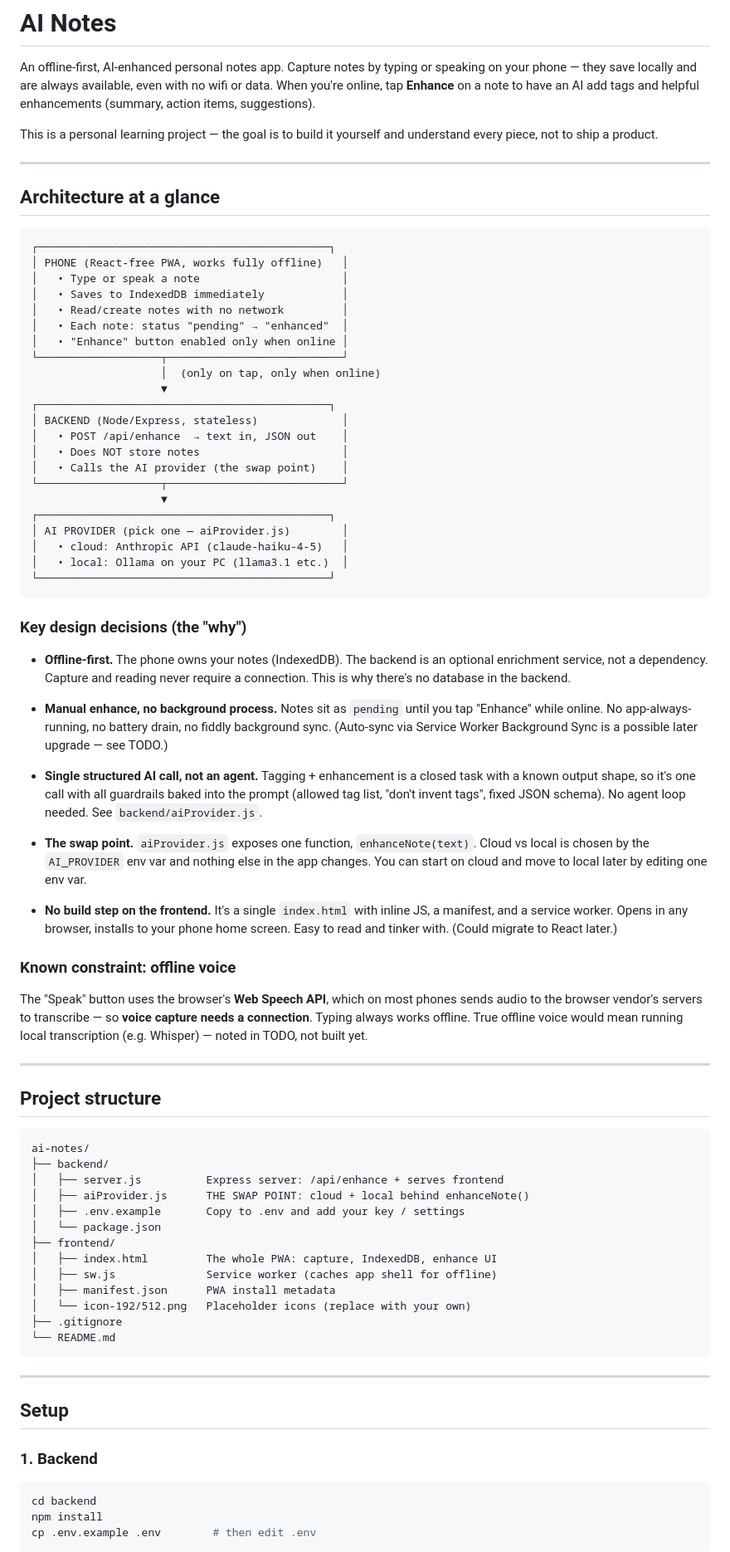
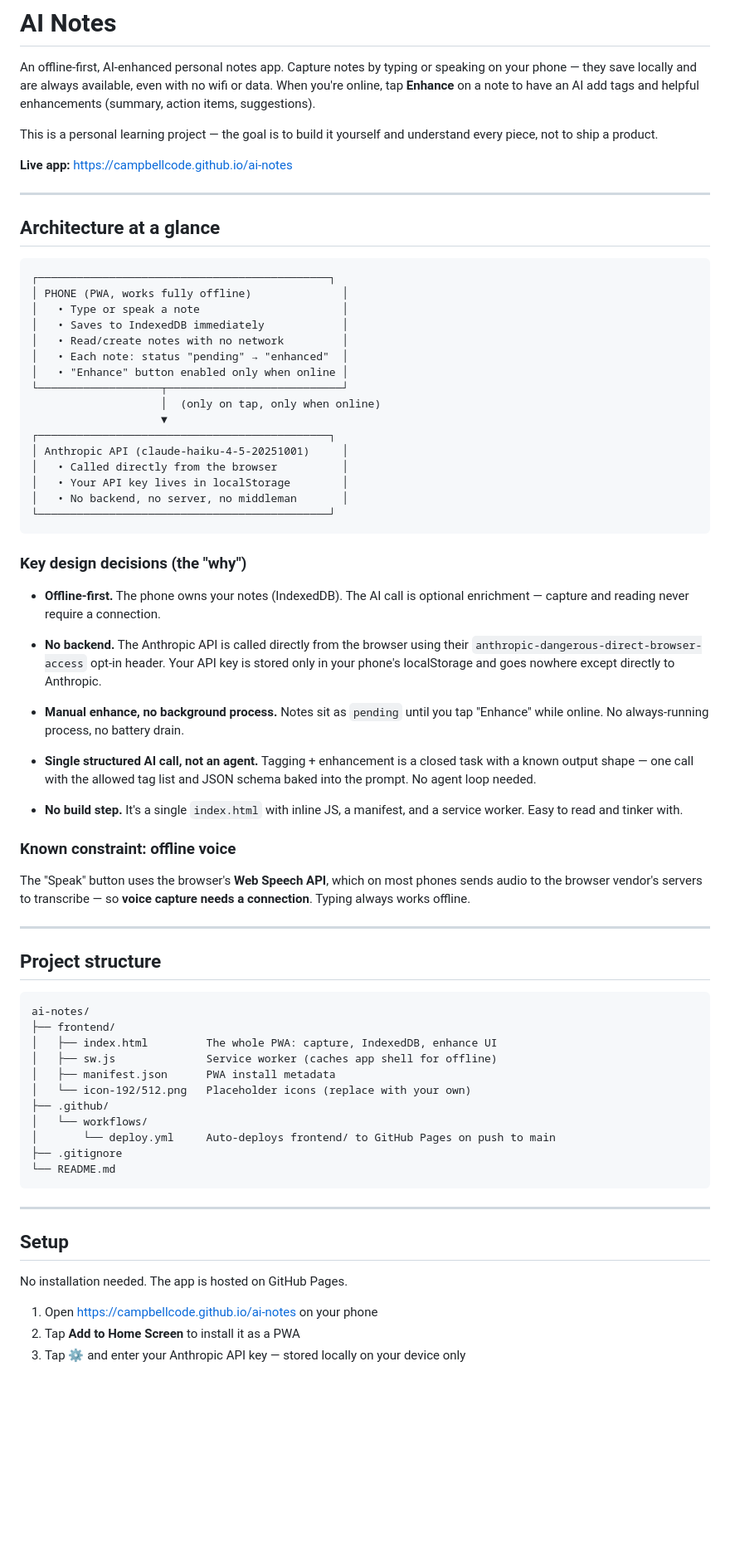
Before and after one commit to CampbellCode/ai-notes, a Markdown page: README.md, the part around one of its changes. Shown at 83% size. Rendered like a GitHub page; blank space fills up the shorter version.

````diff
--- a/README.md
+++ b/README.md
@@ -8,13 +8,15 @@ tags and helpful enhancements (summary, action items, suggestions).
 This is a personal learning project — the goal is to build it yourself and
 understand every piece, not to ship a product.
 
+**Live app:** https://campbellcode.github.io/ai-notes
+
 ---
 
 ## Architecture at a glance
 
 ```
 ┌─────────────────────────────────────────────┐
-│ PHONE (React-free PWA, works fully offline)   │
+│ PHONE (PWA, works fully offline)              │
 │   • Type or speak a note                      │
 │   • Saves to IndexedDB immediately            │
 │   • Read/create notes with no network         │
@@ -24,50 +26,38 @@ understand every piece, not to ship a product.
                     │  (only on tap, only when online)
                     ▼
 ┌─────────────────────────────────────────────┐
-│ BACKEND (Node/Express, stateless)             │
-│   • POST /api/enhance  → text in, JSON out    │
-│   • Does NOT store notes                      │
-│   • Calls the AI provider (the swap point)    │
-└───────────────────┬───────────────────────────┘
-                    ▼
-┌─────────────────────────────────────────────┐
-│ AI PROVIDER (pick one — aiProvider.js)        │
-│   • cloud: Anthropic API (claude-haiku-4-5)   │
-│   • local: Ollama on your PC (llama3.1 etc.)  │
+│ Anthropic API (claude-haiku-4-5-20251001)     │
+│   • Called directly from the browser          │
+│   • Your API key lives in localStorage        │
+│   • No backend, no server, no middleman       │
 └─────────────────────────────────────────────┘
 ```
 
 ### Key design decisions (the "why")
 
-- **Offline-first.** The phone owns your notes (IndexedDB). The backend is an
-  optional enrichment service, not a dependency. Capture and reading never
-  require a connection. This is why there's no database in the backend.
+- **Offline-first.** The phone owns your notes (IndexedDB). The AI call is
+  optional enrichment — capture and reading never require a connection.
+
+- **No backend.** The Anthropic API is called directly from the browser using
+  their `anthropic-dangerous-direct-browser-access` opt-in header. Your API key
+  is stored only in your phone's localStorage and goes nowhere except directly
+  to Anthropic.
 
 - **Manual enhance, no background process.** Notes sit as `pending` until you
-  tap "Enhance" while online. No app-always-running, no battery drain, no
-  fiddly background sync. (Auto-sync via Service Worker Background Sync is a
-  possible later upgrade — see TODO.)
+  tap "Enhance" while online. No always-running process, no battery drain.
 
 - **Single structured AI call, not an agent.** Tagging + enhancement is a
-  closed task with a known output shape, so it's one call with all guardrails
-  baked into the prompt (allowed tag list, "don't invent tags", fixed JSON
-  schema). No agent loop needed. See `backend/aiProvider.js`.
+  closed task with a known output shape — one call with the allowed tag list and
+  JSON schema baked into the prompt. No agent loop needed.
 
-- **The swap point.** `aiProvider.js` exposes one function, `enhanceNote(text)`.
-  Cloud vs local is chosen by the `AI_PROVIDER` env var and nothing else in the
-  app changes. You can start on cloud and move to local later by editing one
-  env var.
-
-- **No build step on the frontend.** It's a single `index.html` with inline JS,
-  a manifest, and a service worker. Opens in any browser, installs to your phone
-  home screen. Easy to read and tinker with. (Could migrate to React later.)
+- **No build step.** It's a single `index.html` with inline JS, a manifest,
+  and a service worker. Easy to read and tinker with.
 
 ### Known constraint: offline voice
 
 The "Speak" button uses the browser's **Web Speech API**, which on most phones
 sends audio to the browser vendor's servers to transcribe — so **voice capture
-needs a connection**. Typing always works offline. True offline voice would mean
-running local transcription (e.g. Whisper) — noted in TODO, not built yet.
+needs a connection**. Typing always works offline.
 
 ---
 
@@ -75,16 +65,14 @@ running local transcription (e.g. Whisper) — noted in TODO, not built yet.
 
 ```
 ai-notes/
-├── backend/
-│   ├── server.js          Express server: /api/enhance + serves frontend
-│   ├── aiProvider.js      THE SWAP POINT: cloud + local behind enhanceNote()
-│   ├── .env.example       Copy to .env and add your key / settings
-│   └── package.json
 ├── frontend/
 │   ├── index.html         The whole PWA: capture, IndexedDB, enhance UI
 │   ├── sw.js              Service worker (caches app shell for offline)
 │   ├── manifest.json      PWA install metadata
 │   └── icon-192/512.png   Placeholder icons (replace with your own)
+├── .github/
+│   └── workflows/
+│       └── deploy.yml     Auto-deploys frontend/ to GitHub Pages on push to main
 ├── .gitignore
 └── README.md
 ```
@@ -93,11 +81,9 @@ ai-notes/
 
 ## Setup
 
-### 1. Backend
+No installation needed. The app is hosted on GitHub Pages.
 
-```bash
-cd backend
-npm install
-cp .env.example .env        # then edit .env
-```
+1. Open https://campbellcode.github.io/ai-notes on your phone
+2. Tap **Add to Home Screen** to install it as a PWA
+3. Tap ⚙ and enter your Anthropic API key — stored locally on your device only
 
````
Also changed, not shown: other parts of README.md (+18 -53 lines), CLAUDE.md (added, +55 -0 lines).
